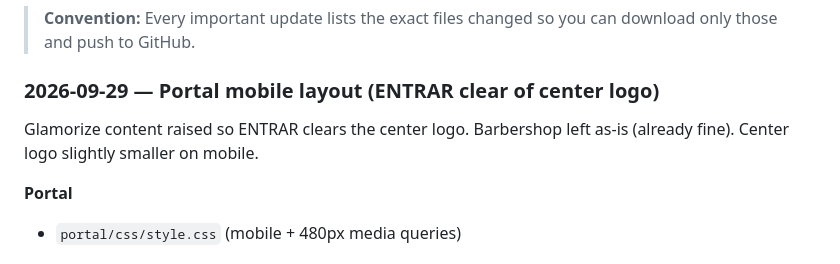
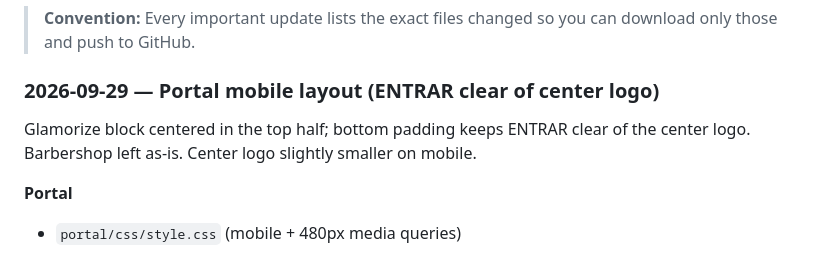
Before and after one commit to Workersdevao2/eldocarmo, a Markdown page: README.md, the part around the change. Drawn GitHub-style.

```diff
--- a/README.md
+++ b/README.md
@@ -118,7 +118,7 @@ Also listed: 930 095 886 / 925 184 386 (barbershop secondary)
 
 ### 2026-09-29 — Portal mobile layout (ENTRAR clear of center logo)
 
-Glamorize content raised so ENTRAR clears the center logo. Barbershop left as-is (already fine). Center logo slightly smaller on mobile.
+Glamorize block centered in the top half; bottom padding keeps ENTRAR clear of the center logo. Barbershop left as-is. Center logo slightly smaller on mobile.
 
 **Portal**
 - `portal/css/style.css` (mobile + 480px media queries)
```
